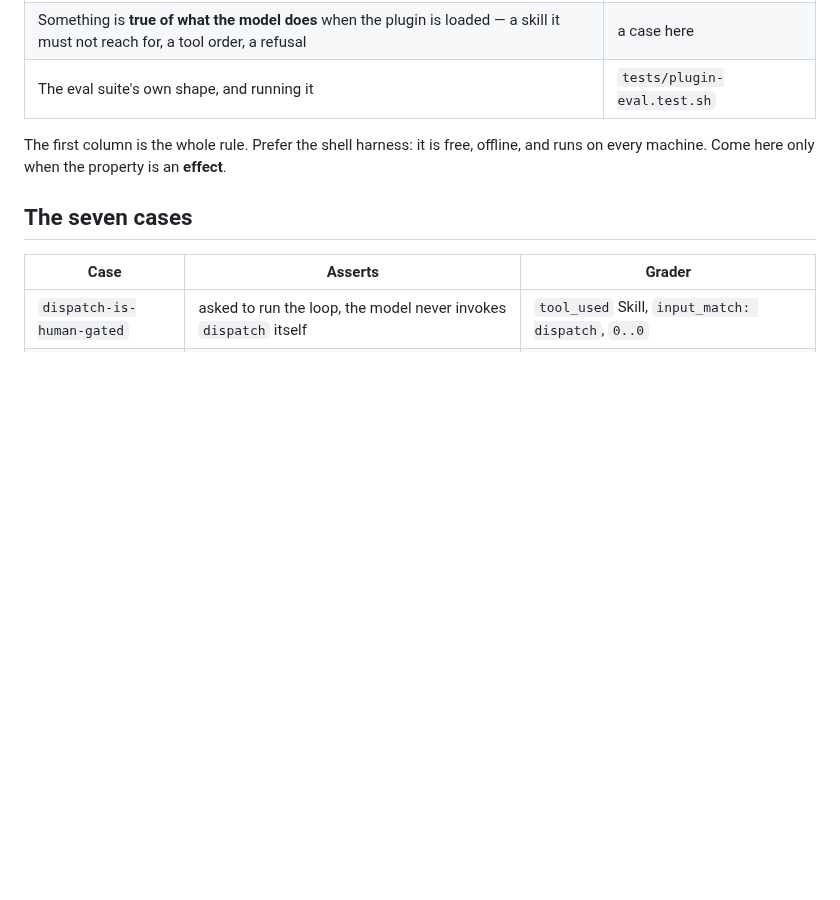
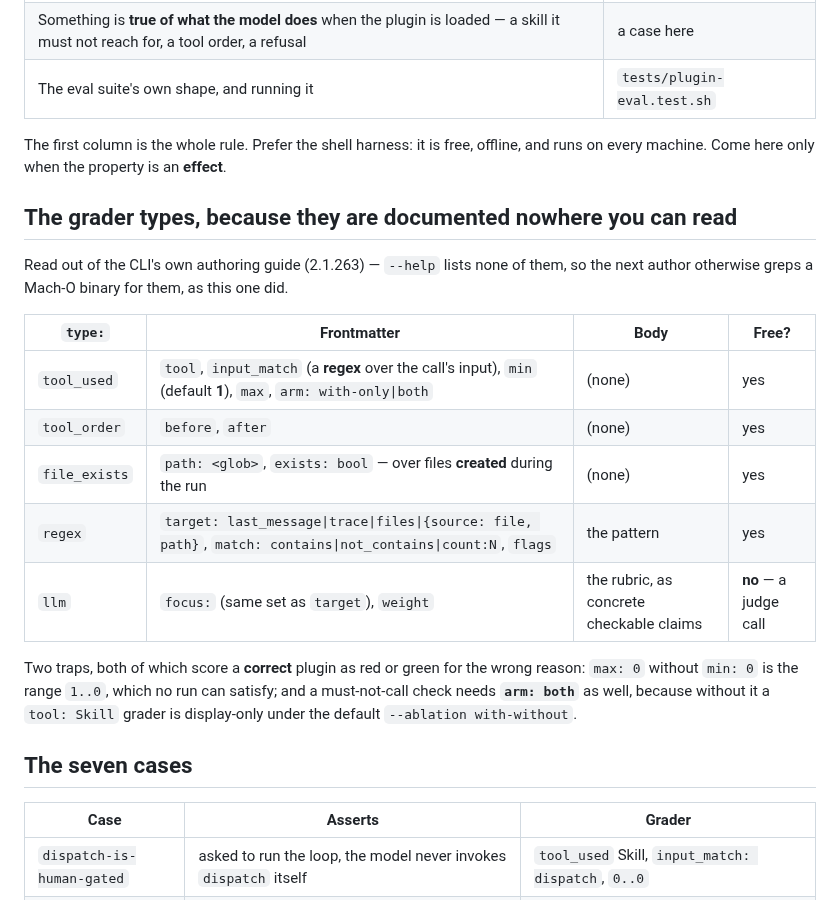
Before and after one commit to cbmono/ai-bridge, a Markdown page: plugin/evals/README.md, the part around the change. GitHub-like rendering; blank space fills up the shorter version.

Commit message:
docs: record the eval grader types in plugin/evals/README.md [launcher-verification-contract/task-008]
`claude plugin eval --help` lists no grader type, so the set (`tool_used`,
`tool_order`, `file_exists`, `regex`, `llm`) and their fields had to be read out of
the CLI binary's embedded authoring guide to write this task's cases. Writing them
down is the difference between the next case author choosing `regex` by default and
choosing it knowingly.

Carries the two traps that score a correct plugin wrongly: `max: 0` without
`min: 0` is the unsatisfiable range 1..0, and a must-not-call check also needs
`arm: both` or it is display-only under the default ablation.

Co-Authored-By: Claude Opus 5 (1M context) <noreply@anthropic.com>

```diff
--- a/plugin/evals/README.md
+++ b/plugin/evals/README.md
@@ -15,6 +15,24 @@ holds is a claim about text.
 
 The first column is the whole rule. Prefer the shell harness: it is free, offline, and
 runs on every machine. Come here only when the property is an **effect**.
+
+## The grader types, because they are documented nowhere you can read
+
+Read out of the CLI's own authoring guide (2.1.263) — `--help` lists none of them, so the
+next author otherwise greps a Mach-O binary for them, as this one did.
+
+| `type:` | Frontmatter | Body | Free? |
+|---|---|---|---|
+| `tool_used` | `tool`, `input_match` (a **regex** over the call's input), `min` (default **1**), `max`, `arm: with-only\|both` | (none) | yes |
+| `tool_order` | `before`, `after` | (none) | yes |
+| `file_exists` | `path: <glob>`, `exists: bool` — over files **created** during the run | (none) | yes |
+| `regex` | `target: last_message\|trace\|files\|{source: file, path}`, `match: contains\|not_contains\|count:N`, `flags` | the pattern | yes |
+| `llm` | `focus:` (same set as `target`), `weight` | the rubric, as concrete checkable claims | **no** — a judge call |
+
+Two traps, both of which score a **correct** plugin as red or green for the wrong reason:
+`max: 0` without `min: 0` is the range `1..0`, which no run can satisfy; and a
+must-not-call check needs **`arm: both`** as well, because without it a `tool: Skill`
+grader is display-only under the default `--ablation with-without`.
 
 ## The seven cases
 
```
